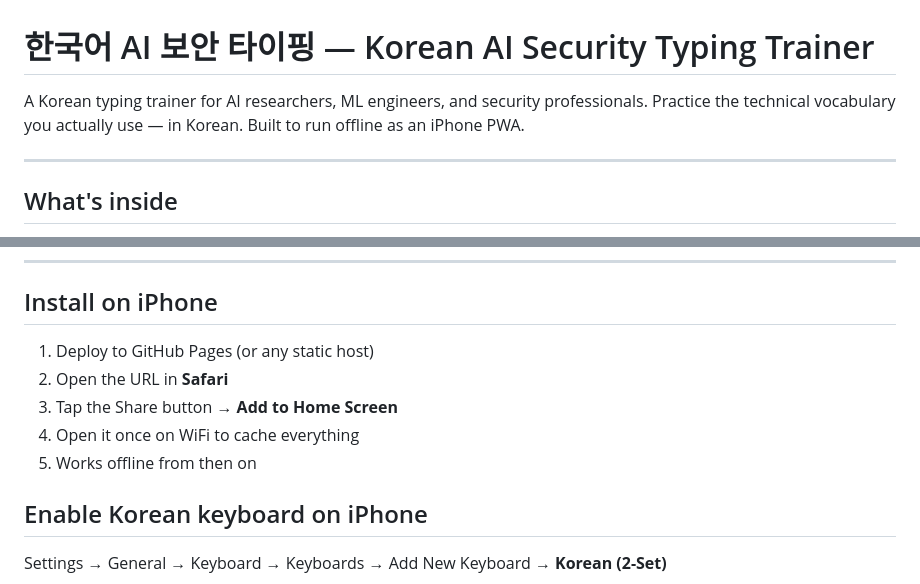
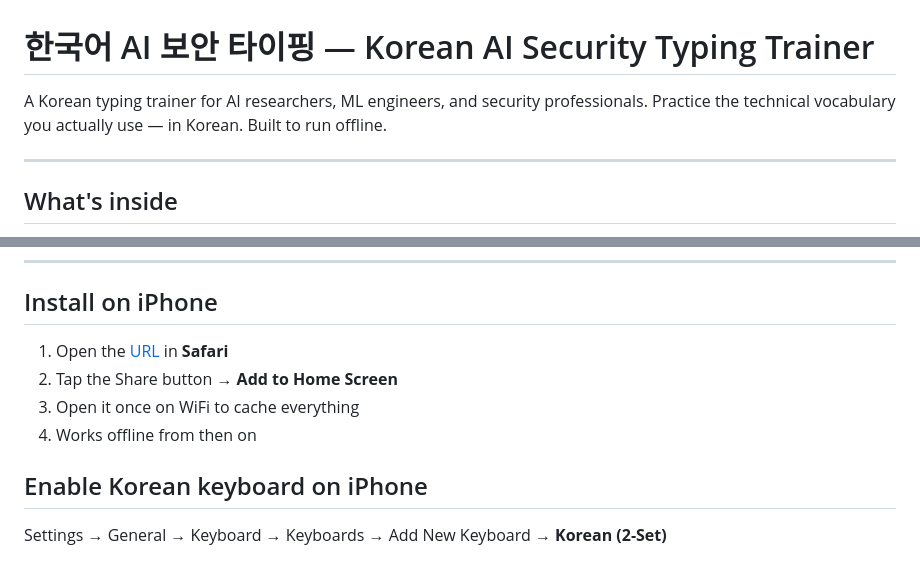
Before and after one commit to eugeniavkim/korean-trainer, a Markdown page: README.md, 2 parts joined by grey strips. GitHub-like rendering.

Commit message:
Update installation instructions for iPhone
Removed reference to GitHub Pages deployment for offline usage instructions.

```diff
--- a/README.md
+++ b/README.md
@@ -1,6 +1,6 @@
 # 한국어 AI 보안 타이핑 — Korean AI Security Typing Trainer
 
-A Korean typing trainer for AI researchers, ML engineers, and security professionals. Practice the technical vocabulary you actually use — in Korean. Built to run offline as an iPhone PWA.
+A Korean typing trainer for AI researchers, ML engineers, and security professionals. Practice the technical vocabulary you actually use — in Korean. Built to run offline.
 
 ---
 
@@ -52,11 +52,10 @@ Hundreds of terms across 8 technical categories, with definitions, romanization,
 
 ## Install on iPhone
 
-1. Deploy to GitHub Pages (or any static host)
-2. Open the URL in **Safari**
-3. Tap the Share button → **Add to Home Screen**
-4. Open it once on WiFi to cache everything
-5. Works offline from then on
+1. Open the [URL](https://eugeniavkim.github.io/korean-trainer/) in **Safari**
+2. Tap the Share button → **Add to Home Screen**
+3. Open it once on WiFi to cache everything
+4. Works offline from then on
 
 ## Enable Korean keyboard on iPhone
 
```
